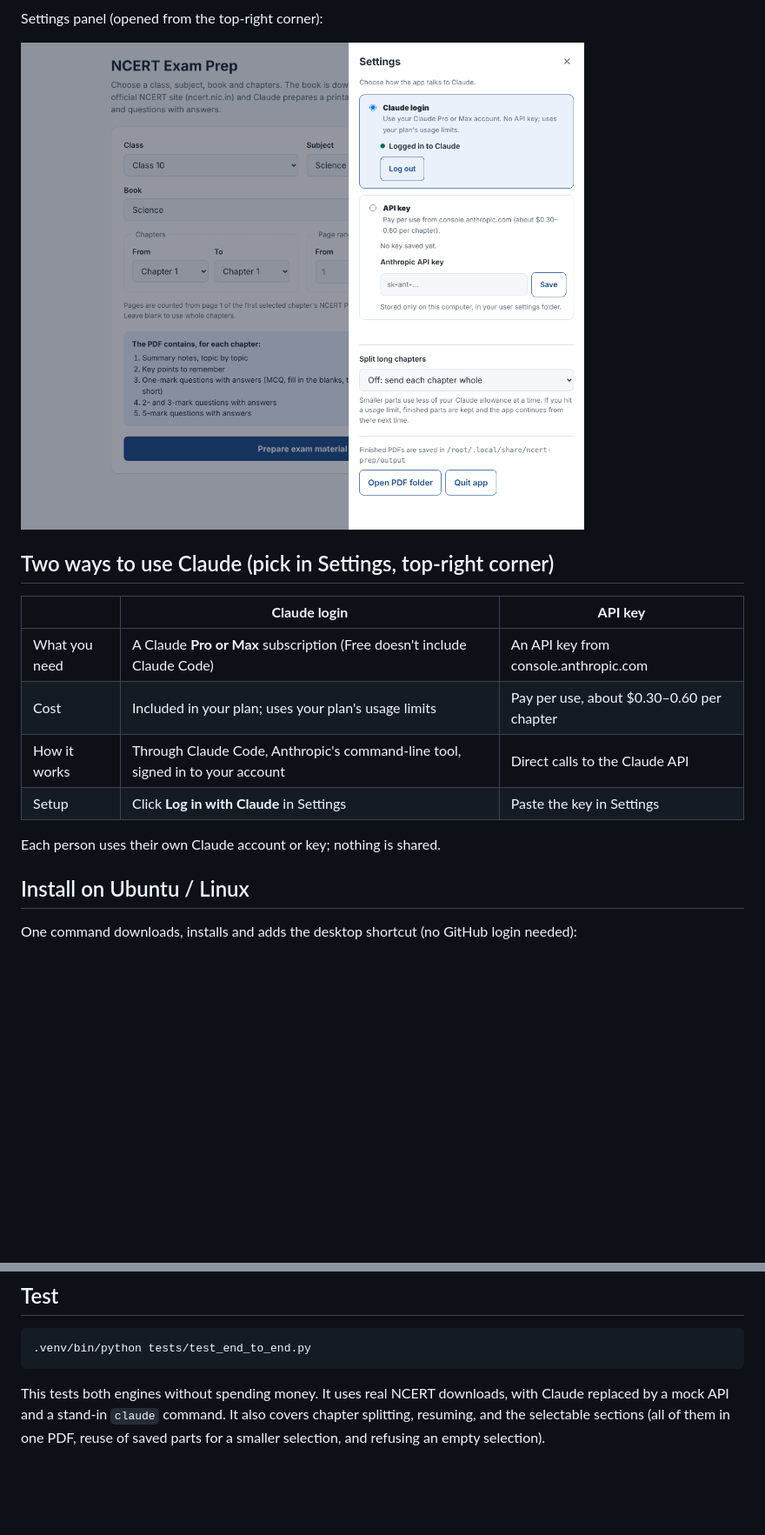
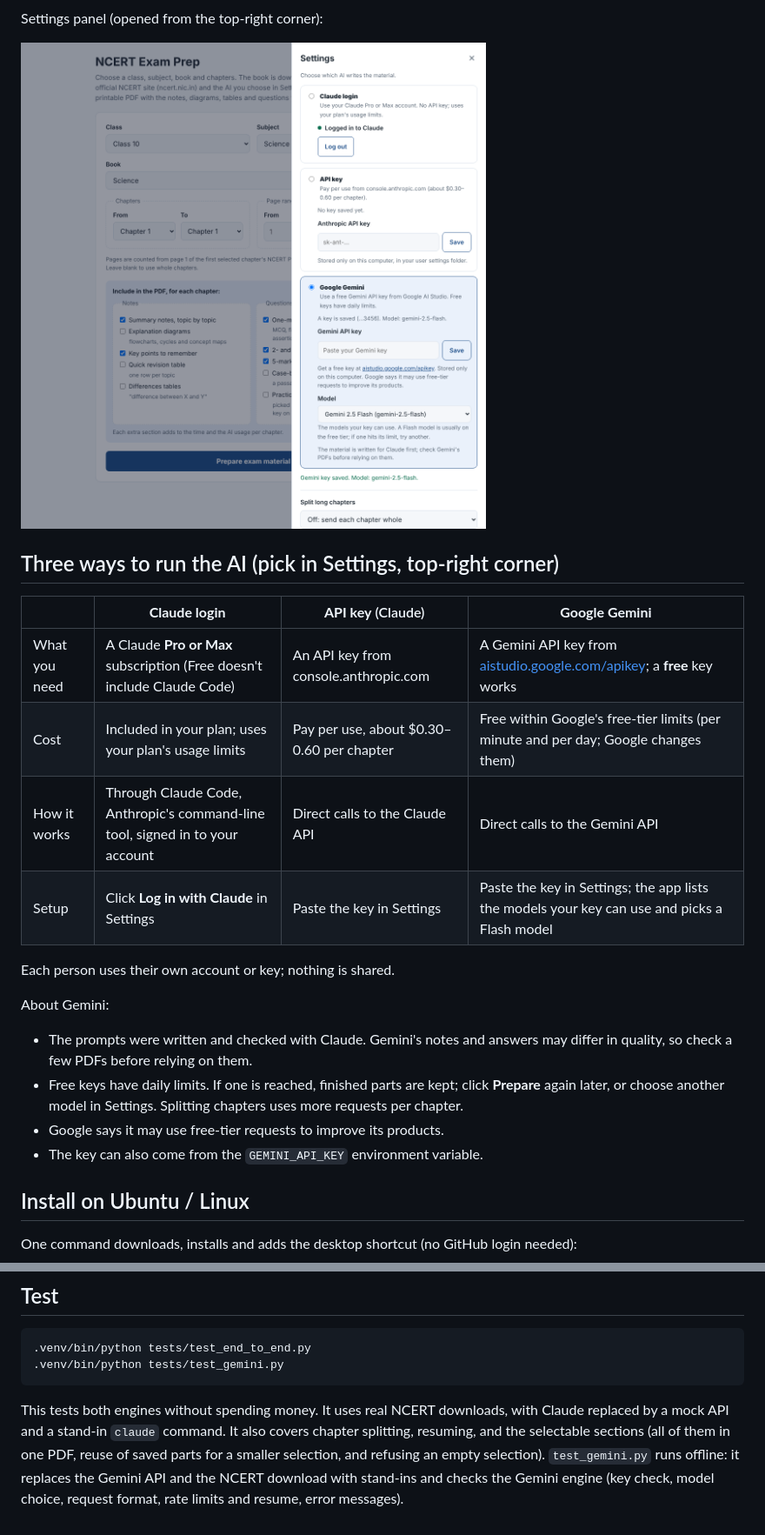
Before and after one commit to vskgopus/public, a Markdown page: ncert_prep/README.md, 2 parts joined by grey strips. Shown at 87% size. Drawn GitHub-style; pictures changed too: ncert_prep/docs/settings.png; blank space fills up the shorter version.

````diff
--- a/ncert_prep/README.md
+++ b/ncert_prep/README.md
@@ -28,16 +28,24 @@ Settings panel (opened from the top-right corner):
 
 ![Settings](docs/settings.png)
 
-## Two ways to use Claude (pick in Settings, top-right corner)
+## Three ways to run the AI (pick in Settings, top-right corner)
 
-| | **Claude login** | **API key** |
-|---|---|---|
-| What you need | A Claude **Pro or Max** subscription (Free doesn't include Claude Code) | An API key from console.anthropic.com |
-| Cost | Included in your plan; uses your plan's usage limits | Pay per use, about $0.30–0.60 per chapter |
-| How it works | Through Claude Code, Anthropic's command-line tool, signed in to your account | Direct calls to the Claude API |
-| Setup | Click **Log in with Claude** in Settings | Paste the key in Settings |
+| | **Claude login** | **API key** (Claude) | **Google Gemini** |
+|---|---|---|---|
+| What you need | A Claude **Pro or Max** subscription (Free doesn't include Claude Code) | An API key from console.anthropic.com | A Gemini API key from [aistudio.google.com/apikey](https://aistudio.google.com/apikey); a **free** key works |
+| Cost | Included in your plan; uses your plan's usage limits | Pay per use, about $0.30–0.60 per chapter | Free within Google's free-tier limits (per minute and per day; Google changes them) |
+| How it works | Through Claude Code, Anthropic's command-line tool, signed in to your account | Direct calls to the Claude API | Direct calls to the Gemini API |
+| Setup | Click **Log in with Claude** in Settings | Paste the key in Settings | Paste the key in Settings; the app lists the models your key can use and picks a Flash model |
 
-Each person uses their own Claude account or key; nothing is shared.
+Each person uses their own account or key; nothing is shared.
+
+About Gemini:
+- The prompts were written and checked with Claude. Gemini's notes and answers may differ in
+  quality, so check a few PDFs before relying on them.
+- Free keys have daily limits. If one is reached, finished parts are kept; click **Prepare** again
+  later, or choose another model in Settings. Splitting chapters uses more requests per chapter.
+- Google says it may use free-tier requests to improve its products.
+- The key can also come from the `GEMINI_API_KEY` environment variable.
 
 ## Install on Ubuntu / Linux
 
@@ -119,9 +128,12 @@ Notes:
 
 ```bash
 .venv/bin/python tests/test_end_to_end.py
+.venv/bin/python tests/test_gemini.py
 ```
 
 This tests both engines without spending money. It uses real NCERT downloads, with Claude
 replaced by a mock API and a stand-in `claude` command. It also covers chapter splitting,
 resuming, and the selectable sections (all of them in one PDF, reuse of saved parts for a
-smaller selection, and refusing an empty selection).
+smaller selection, and refusing an empty selection). `test_gemini.py` runs offline: it replaces
+the Gemini API and the NCERT download with stand-ins and checks the Gemini engine (key check,
+model choice, request format, rate limits and resume, error messages).
````
Also changed, not shown: other parts of ncert_prep/README.md (+4 -3 lines), README.md (+2 -1 lines), 6 other files.
